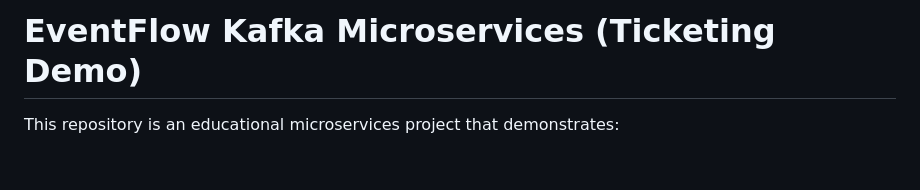
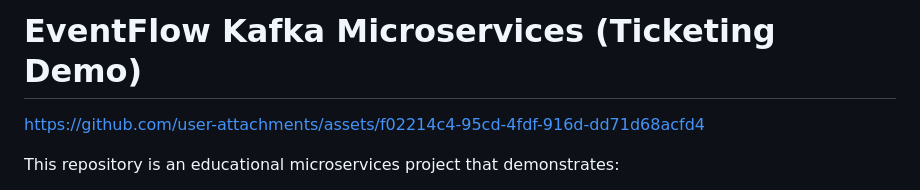
Before and after one commit to maryem37/kafkaProject, a Markdown page: README.md, the part around the change. Rendered like a GitHub page; blank space fills up the shorter version.

Commit message:
Update README with user attachments link
Added a link to user attachments in the README.

```diff
--- a/README.md
+++ b/README.md
@@ -1,5 +1,11 @@
 
 # EventFlow Kafka Microservices (Ticketing Demo)
+
+
+https://github.com/user-attachments/assets/f02214c4-95cd-4fdf-916d-dd71d68acfd4
+
+
+
 
 This repository is an educational microservices project that demonstrates:
 
```
